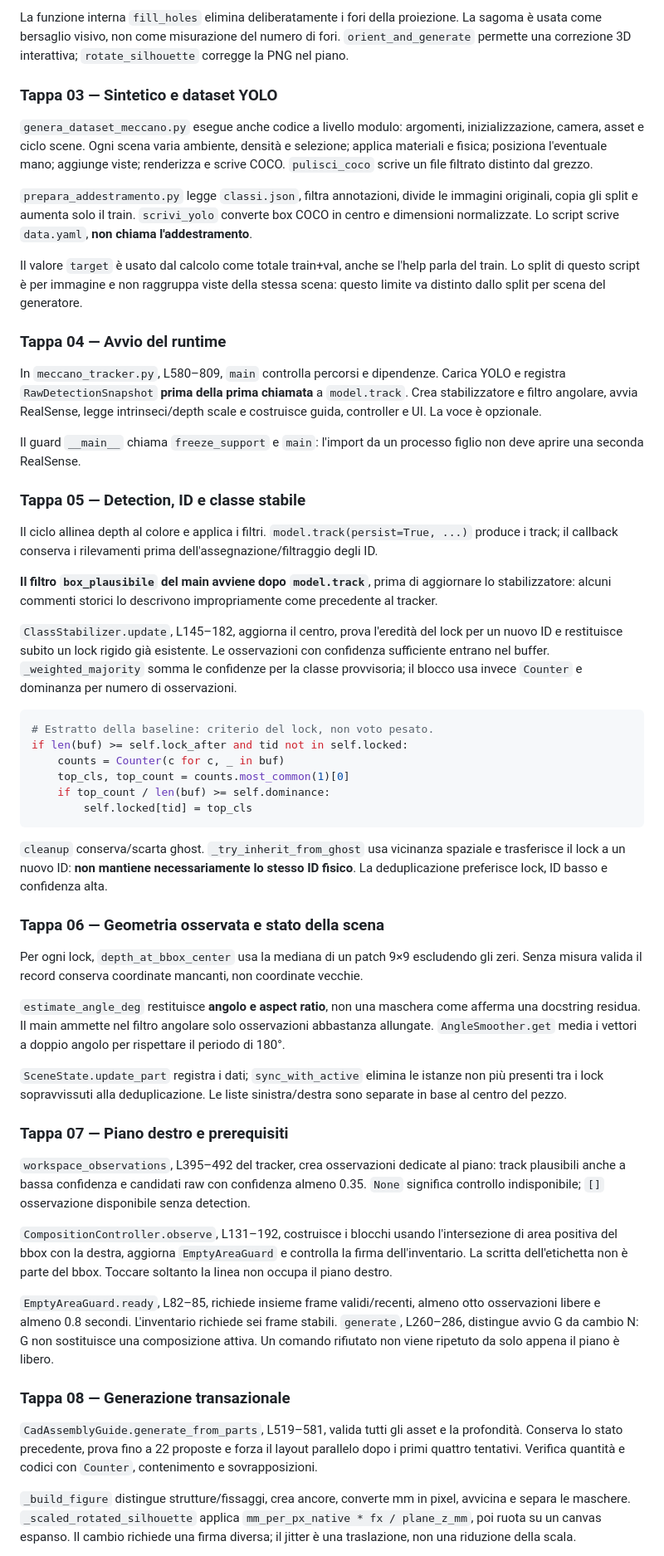
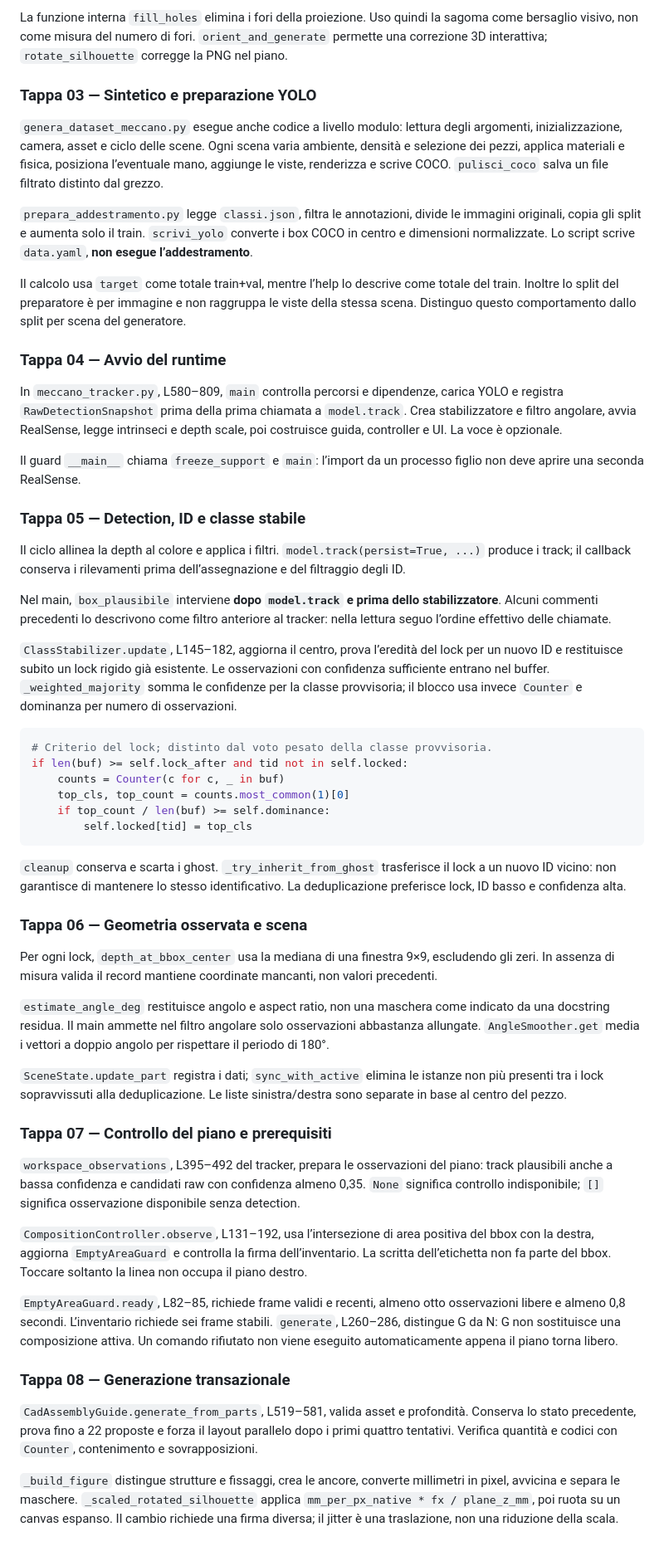
Before and after one commit to alex20011111/meccano-vision-language-assistant, a Markdown page: docs/UML_E_CODICE.md, the part around one of its changes. Shown at 83% size. Rendered like a GitHub page.

````diff
--- a/docs/UML_E_CODICE.md
+++ b/docs/UML_E_CODICE.md
@@ -125,30 +131,30 @@ Ogni `CadSlot` è un'occorrenza richiesta. Tre dadi dello stesso codice sono tre
 
-La funzione interna `fill_holes` elimina deliberatamente i fori della proiezione. La sagoma è usata come bersaglio visivo, non come misurazione del numero di fori. `orient_and_generate` permette una correzione 3D interattiva; `rotate_silhouette` corregge la PNG nel piano.
+La funzione interna `fill_holes` elimina i fori della proiezione. Uso quindi la sagoma come bersaglio visivo, non come misura del numero di fori. `orient_and_generate` permette una correzione 3D interattiva; `rotate_silhouette` corregge la PNG nel piano.
 
-### Tappa 03 — Sintetico e dataset YOLO
+### Tappa 03 — Sintetico e preparazione YOLO
 
-`genera_dataset_meccano.py` esegue anche codice a livello modulo: argomenti, inizializzazione, camera, asset e ciclo scene. Ogni scena varia ambiente, densità e selezione; applica materiali e fisica; posiziona l'eventuale mano; aggiunge viste; renderizza e scrive COCO. `pulisci_coco` scrive un file filtrato distinto dal grezzo.
+`genera_dataset_meccano.py` esegue anche codice a livello modulo: lettura degli argomenti, inizializzazione, camera, asset e ciclo delle scene. Ogni scena varia ambiente, densità e selezione dei pezzi, applica materiali e fisica, posiziona l’eventuale mano, aggiunge le viste, renderizza e scrive COCO. `pulisci_coco` salva un file filtrato distinto dal grezzo.
 
-`prepara_addestramento.py` legge `classi.json`, filtra annotazioni, divide le immagini originali, copia gli split e aumenta solo il train. `scrivi_yolo` converte box COCO in centro e dimensioni normalizzate. Lo script scrive `data.yaml`, **non chiama l'addestramento**.
+`prepara_addestramento.py` legge `classi.json`, filtra le annotazioni, divide le immagini originali, copia gli split e aumenta solo il train. `scrivi_yolo` converte i box COCO in centro e dimensioni normalizzate. Lo script scrive `data.yaml`, **non esegue l’addestramento**.
 
-Il valore `target` è usato dal calcolo come totale train+val, anche se l'help parla del train. Lo split di questo script è per immagine e non raggruppa viste della stessa scena: questo limite va distinto dallo split per scena del generatore.
+Il calcolo usa `target` come totale train+val, mentre l’help lo descrive come totale del train. Inoltre lo split del preparatore è per immagine e non raggruppa le viste della stessa scena. Distinguo questo comportamento dallo split per scena del generatore.
 
 ### Tappa 04 — Avvio del runtime
 
-In `meccano_tracker.py`, L580–809, `main` controlla percorsi e dipendenze. Carica YOLO e registra `RawDetectionSnapshot` **prima della prima chiamata** a `model.track`. Crea stabilizzatore e filtro angolare, avvia RealSense, legge intrinseci/depth scale e costruisce guida, controller e UI. La voce è opzionale.
+In `meccano_tracker.py`, L580–809, `main` controlla percorsi e dipendenze, carica YOLO e registra `RawDetectionSnapshot` prima della prima chiamata a `model.track`. Crea stabilizzatore e filtro angolare, avvia RealSense, legge intrinseci e depth scale, poi costruisce guida, controller e UI. La voce è opzionale.
 
-Il guard `__main__` chiama `freeze_support` e `main`: l'import da un processo figlio non deve aprire una seconda RealSense.
+Il guard `__main__` chiama `freeze_support` e `main`: l’import da un processo figlio non deve aprire una seconda RealSense.
 
 ### Tappa 05 — Detection, ID e classe stabile
 
-Il ciclo allinea depth al colore e applica i filtri. `model.track(persist=True, ...)` produce i track; il callback conserva i rilevamenti prima dell'assegnazione/filtraggio degli ID.
+Il ciclo allinea la depth al colore e applica i filtri. `model.track(persist=True, ...)` produce i track; il callback conserva i rilevamenti prima dell’assegnazione e del filtraggio degli ID.
 
-**Il filtro `box_plausibile` del main avviene dopo `model.track`**, prima di aggiornare lo stabilizzatore: alcuni commenti storici lo descrivono impropriamente come precedente al tracker.
+Nel main, `box_plausibile` interviene **dopo `model.track` e prima dello stabilizzatore**. Alcuni commenti precedenti lo descrivono come filtro anteriore al tracker: nella lettura seguo l’ordine effettivo delle chiamate.
 
-`ClassStabilizer.update`, L145–182, aggiorna il centro, prova l'eredità del lock per un nuovo ID e restituisce subito un lock rigido già esistente. Le osservazioni con confidenza sufficiente entrano nel buffer. `_weighted_majority` somma le confidenze per la classe provvisoria; il blocco usa invece `Counter` e dominanza per numero di osservazioni.
+`ClassStabilizer.update`, L145–182, aggiorna il centro, prova l’eredità del lock per un nuovo ID e restituisce subito un lock rigido già esistente. Le osservazioni con confidenza sufficiente entrano nel buffer. `_weighted_majority` somma le confidenze per la classe provvisoria; il blocco usa invece `Counter` e dominanza per numero di osservazioni.
 
 ```python
-# Estratto della baseline: criterio del lock, non voto pesato.
+# Criterio del lock; distinto dal voto pesato della classe provvisoria.
 if len(buf) >= self.lock_after and tid not in self.locked:
     counts = Counter(c for c, _ in buf)
     top_cls, top_count = counts.most_common(1)[0]
@@ -156,27 +162,27 @@ if len(buf) >= self.lock_after and tid not in self.locked:
         self.locked[tid] = top_cls
 ```
 
-`cleanup` conserva/scarta ghost. `_try_inherit_from_ghost` usa vicinanza spaziale e trasferisce il lock a un nuovo ID: **non mantiene necessariamente lo stesso ID fisico**. La deduplicazione preferisce lock, ID basso e confidenza alta.
+`cleanup` conserva e scarta i ghost. `_try_inherit_from_ghost` trasferisce il lock a un nuovo ID vicino: non garantisce di mantenere lo stesso identificativo. La deduplicazione preferisce lock, ID basso e confidenza alta.
 
-### Tappa 06 — Geometria osservata e stato della scena
+### Tappa 06 — Geometria osservata e scena
 
-Per ogni lock, `depth_at_bbox_center` usa la mediana di un patch 9×9 escludendo gli zeri. Senza misura valida il record conserva coordinate mancanti, non coordinate vecchie.
+Per ogni lock, `depth_at_bbox_center` usa la mediana di una finestra 9×9, escludendo gli zeri. In assenza di misura valida il record mantiene coordinate mancanti, non valori precedenti.
 
-`estimate_angle_deg` restituisce **angolo e aspect ratio**, non una maschera come afferma una docstring residua. Il main ammette nel filtro angolare solo osservazioni abbastanza allungate. `AngleSmoother.get` media i vettori a doppio angolo per rispettare il periodo di 180°.
+`estimate_angle_deg` restituisce angolo e aspect ratio, non una maschera come indicato da una docstring residua. Il main ammette nel filtro angolare solo osservazioni abbastanza allungate. `AngleSmoother.get` media i vettori a doppio angolo per rispettare il periodo di 180°.
 
 `SceneState.update_part` registra i dati; `sync_with_active` elimina le istanze non più presenti tra i lock sopravvissuti alla deduplicazione. Le liste sinistra/destra sono separate in base al centro del pezzo.
 
-### Tappa 07 — Piano destro e prerequisiti
+### Tappa 07 — Controllo del piano e prerequisiti
 
-`workspace_observations`, L395–492 del tracker, crea osservazioni dedicate al piano: track plausibili anche a bassa confidenza e candidati raw con confidenza almeno 0.35. `None` significa controllo indisponibile; `[]` osservazione disponibile senza detection.
+`workspace_observations`, L395–492 del tracker, prepara le osservazioni del piano: track plausibili anche a bassa confidenza e candidati raw con confidenza almeno 0,35. `None` significa controllo indisponibile; `[]` significa osservazione disponibile senza detection.
 
-`CompositionController.observe`, L131–192, costruisce i blocchi usando l'intersezione di area positiva del bbox con la destra, aggiorna `EmptyAreaGuard` e controlla la firma dell'inventario. La scritta dell'etichetta non è parte del bbox. Toccare soltanto la linea non occupa il piano destro.
+`CompositionController.observe`, L131–192, usa l’intersezione di area positiva del bbox con la destra, aggiorna `EmptyAreaGuard` e controlla la firma dell’inventario. La scritta dell’etichetta non fa parte del bbox. Toccare soltanto la linea non occupa il piano destro.
 
-`EmptyAreaGuard.ready`, L82–85, richiede insieme frame validi/recenti, almeno otto osservazioni libere e almeno 0.8 secondi. L'inventario richiede sei frame stabili. `generate`, L260–286, distingue avvio G da cambio N: G non sostituisce una composizione attiva. Un comando rifiutato non viene ripetuto da solo appena il piano è libero.
+`EmptyAreaGuard.ready`, L82–85, richiede frame validi e recenti, almeno otto osservazioni libere e almeno 0,8 secondi. L’inventario richiede sei frame stabili. `generate`, L260–286, distingue G da N: G non sostituisce una composizione attiva. Un comando rifiutato non viene eseguito automaticamente appena il piano torna libero.
 
 ### Tappa 08 — Generazione transazionale
 
-`CadAssemblyGuide.generate_from_parts`, L519–581, valida tutti gli asset e la profondità. Conserva lo stato precedente, prova fino a 22 proposte e forza il layout parallelo dopo i primi quattro tentativi. Verifica quantità e codici con `Counter`, contenimento e sovrapposizioni.
+`CadAssemblyGuide.generate_from_parts`, L519–581, valida asset e profondità. Conserva lo stato precedente, prova fino a 22 proposte e forza il layout parallelo dopo i primi quattro tentativi. Verifica quantità e codici con `Counter`, contenimento e sovrapposizioni.
 
-`_build_figure` distingue strutture/fissaggi, crea ancore, converte mm in pixel, avvicina e separa le maschere. `_scaled_rotated_silhouette` applica `mm_per_px_native * fx / plane_z_mm`, poi ruota su un canvas espanso. Il cambio richiede una firma diversa; il jitter è una traslazione, non una riduzione della scala.
+`_build_figure` distingue strutture e fissaggi, crea le ancore, converte millimetri in pixel, avvicina e separa le maschere. `_scaled_rotated_silhouette` applica `mm_per_px_native * fx / plane_z_mm`, poi ruota su un canvas espanso. Il cambio richiede una firma diversa; il jitter è una traslazione, non una riduzione della scala.
 
````
Also changed, not shown: other parts of docs/UML_E_CODICE.md (+62 -54 lines).
